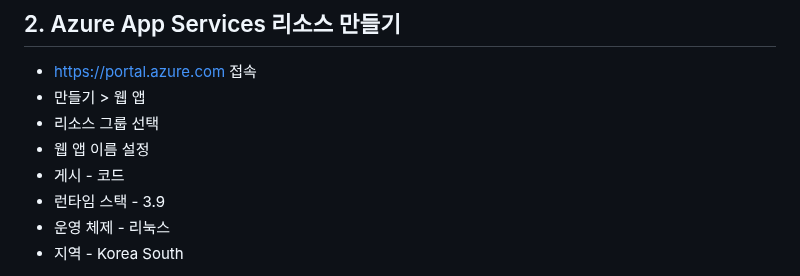
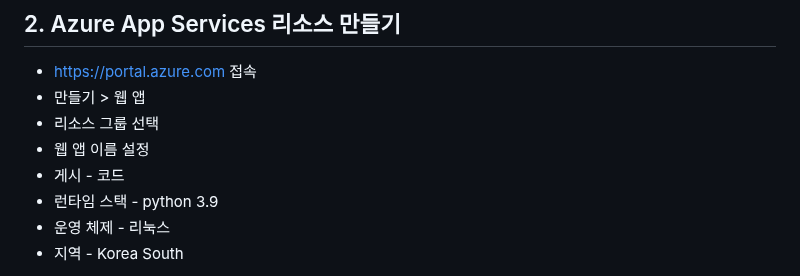
Before and after one commit to hackersground-kr/cobo-team, a Markdown page: README.md, the part around the change. Rendered like a GitHub page.

```diff
--- a/README.md
+++ b/README.md
@@ -52,7 +52,7 @@
 - 리소스 그룹 선택
 - 웹 앱 이름 설정
 - 게시 - 코드
-- 런타임 스택 - 3.9
+- 런타임 스택 - python 3.9
 - 운영 체제 - 리눅스
 - 지역 - Korea South
 
```
